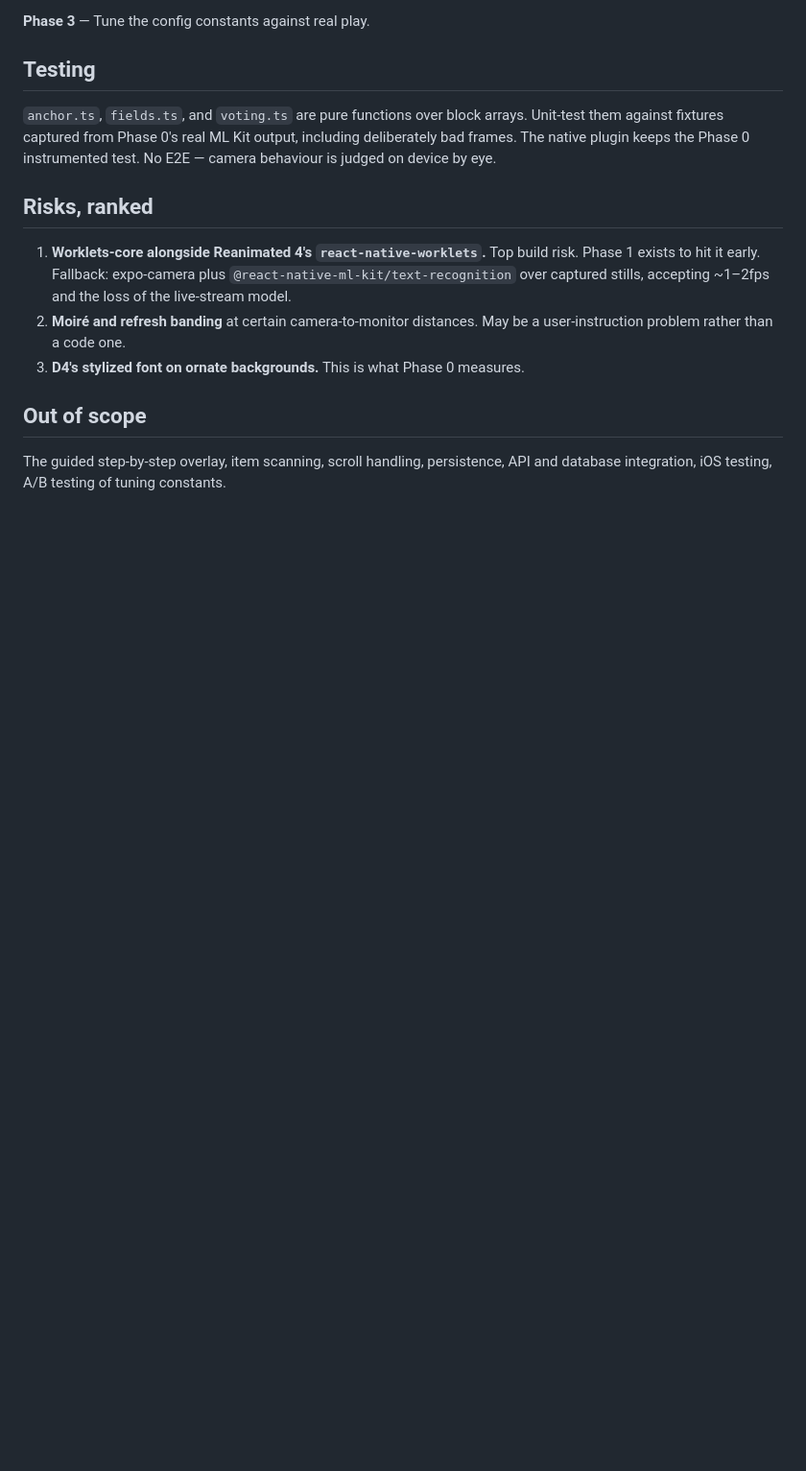
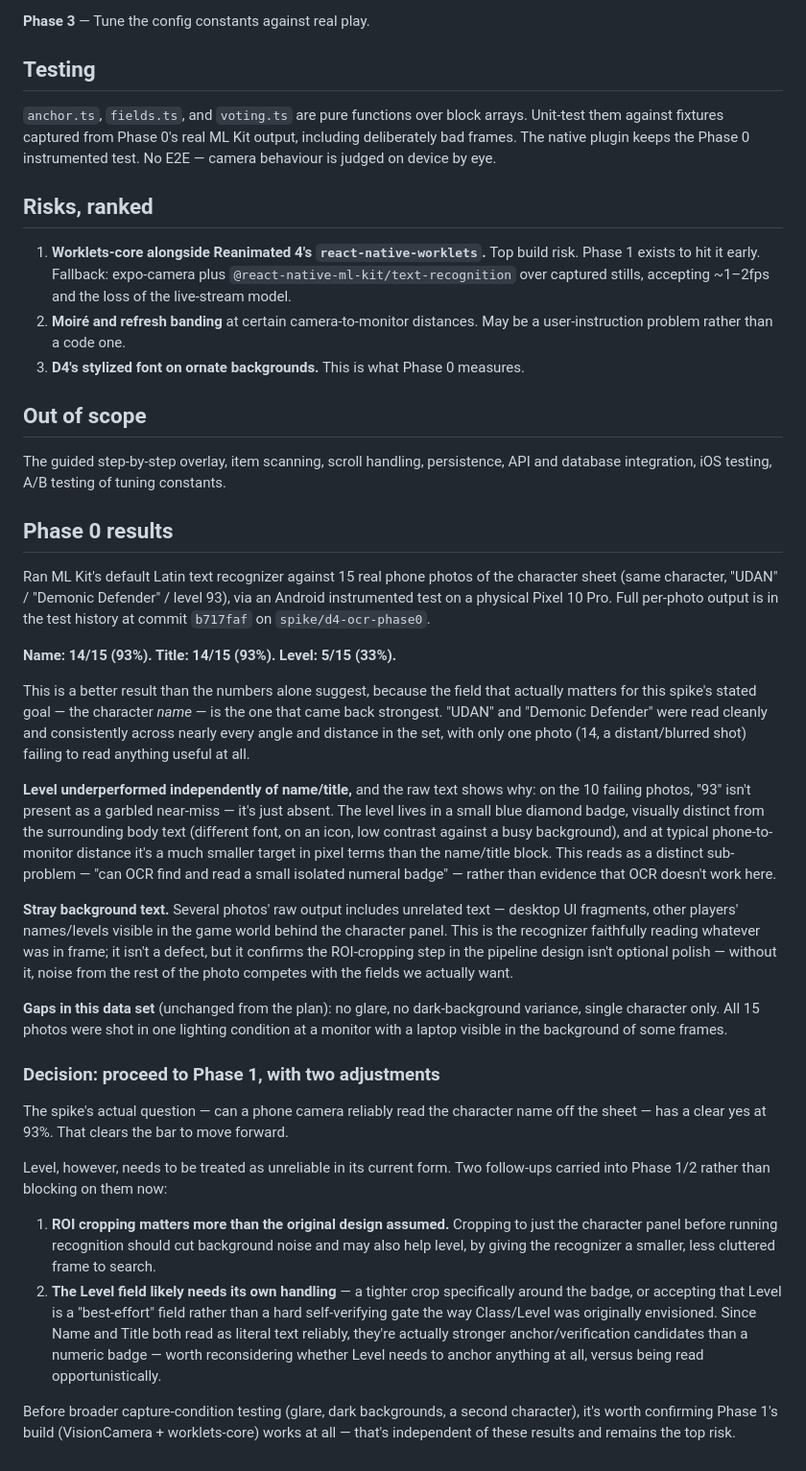
Before and after one commit to ytwater/diablo-4-character-scanner, a Markdown page: docs/plans/2026-09-17-d4-character-scan-spike-design.md, the part around the change. Shown at 96% size. Drawn GitHub-style; blank space fills up the shorter version.

Commit message:
docs: record phase 0 OCR results — proceed to Phase 1
Name/Title recognition hit 93% (14/15) across the real photo set;
Level (the numeric self-verifying field) hit only 33% (5/15), traced
to the level badge being a small, low-contrast, isolated target
rather than a fundamental OCR failure. Decision: proceed to Phase 1,
carrying forward two adjustments -- ROI cropping to cut background
noise, and treating Level as best-effort rather than a hard anchor
gate, since Name/Title read more reliably as literal text.

Co-Authored-By: Claude Sonnet 5 <noreply@anthropic.com>

```diff
--- a/docs/plans/2026-09-17-d4-character-scan-spike-design.md
+++ b/docs/plans/2026-09-17-d4-character-scan-spike-design.md
@@ -180,3 +180,61 @@ test. No E2E — camera behaviour is judged on device by eye.
 
 The guided step-by-step overlay, item scanning, scroll handling, persistence, API
 and database integration, iOS testing, A/B testing of tuning constants.
+
+## Phase 0 results
+
+Ran ML Kit's default Latin text recognizer against 15 real phone photos of the
+character sheet (same character, "UDAN" / "Demonic Defender" / level 93), via an
+Android instrumented test on a physical Pixel 10 Pro. Full per-photo output is in
+the test history at commit `b717faf` on `spike/d4-ocr-phase0`.
+
+**Name: 14/15 (93%). Title: 14/15 (93%). Level: 5/15 (33%).**
+
+This is a better result than the numbers alone suggest, because the field that
+actually matters for this spike's stated goal — the character *name* — is the
+one that came back strongest. "UDAN" and "Demonic Defender" were read cleanly and
+consistently across nearly every angle and distance in the set, with only one
+photo (14, a distant/blurred shot) failing to read anything useful at all.
+
+**Level underperformed independently of name/title,** and the raw text shows why:
+on the 10 failing photos, "93" isn't present as a garbled near-miss — it's just
+absent. The level lives in a small blue diamond badge, visually distinct from the
+surrounding body text (different font, on an icon, low contrast against a busy
+background), and at typical phone-to-monitor distance it's a much smaller target
+in pixel terms than the name/title block. This reads as a distinct sub-problem —
+"can OCR find and read a small isolated numeral badge" — rather than evidence
+that OCR doesn't work here.
+
+**Stray background text.** Several photos' raw output includes unrelated text —
+desktop UI fragments, other players' names/levels visible in the game world
+behind the character panel. This is the recognizer faithfully reading whatever
+was in frame; it isn't a defect, but it confirms the ROI-cropping step in the
+pipeline design isn't optional polish — without it, noise from the rest of the
+photo competes with the fields we actually want.
+
+**Gaps in this data set** (unchanged from the plan): no glare, no dark-background
+variance, single character only. All 15 photos were shot in one lighting
+condition at a monitor with a laptop visible in the background of some frames.
+
+### Decision: proceed to Phase 1, with two adjustments
+
+The spike's actual question — can a phone camera reliably read the character
+name off the sheet — has a clear yes at 93%. That clears the bar to move forward.
+
+Level, however, needs to be treated as unreliable in its current form. Two
+follow-ups carried into Phase 1/2 rather than blocking on them now:
+
+1. **ROI cropping matters more than the original design assumed.** Cropping to
+   just the character panel before running recognition should cut background
+   noise and may also help level, by giving the recognizer a smaller, less
+   cluttered frame to search.
+2. **The Level field likely needs its own handling** — a tighter crop specifically
+   around the badge, or accepting that Level is a "best-effort" field rather than
+   a hard self-verifying gate the way Class/Level was originally envisioned. Since
+   Name and Title both read as literal text reliably, they're actually stronger
+   anchor/verification candidates than a numeric badge — worth reconsidering
+   whether Level needs to anchor anything at all, versus being read opportunistically.
+
+Before broader capture-condition testing (glare, dark backgrounds, a second
+character), it's worth confirming Phase 1's build (VisionCamera + worklets-core)
+works at all — that's independent of these results and remains the top risk.
```
